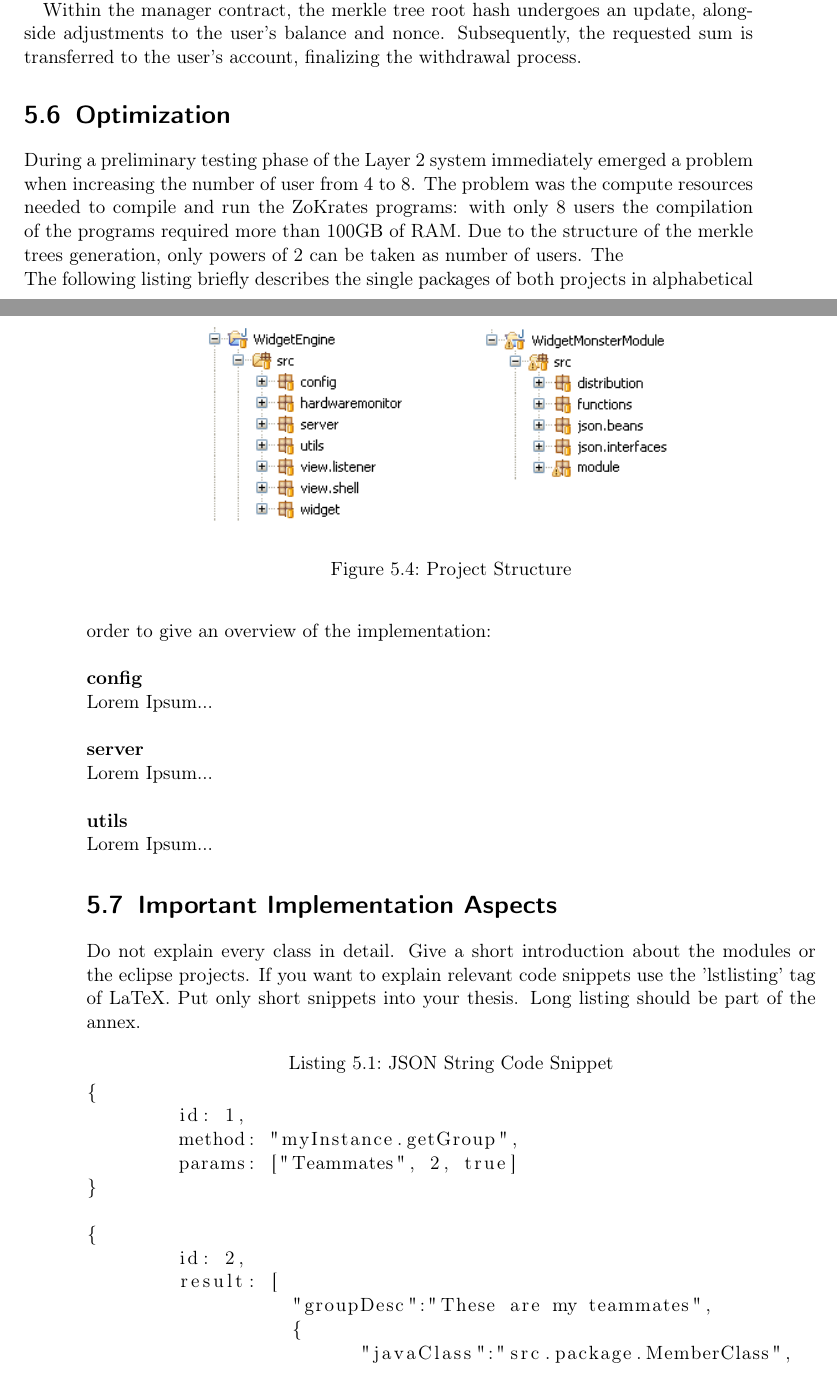
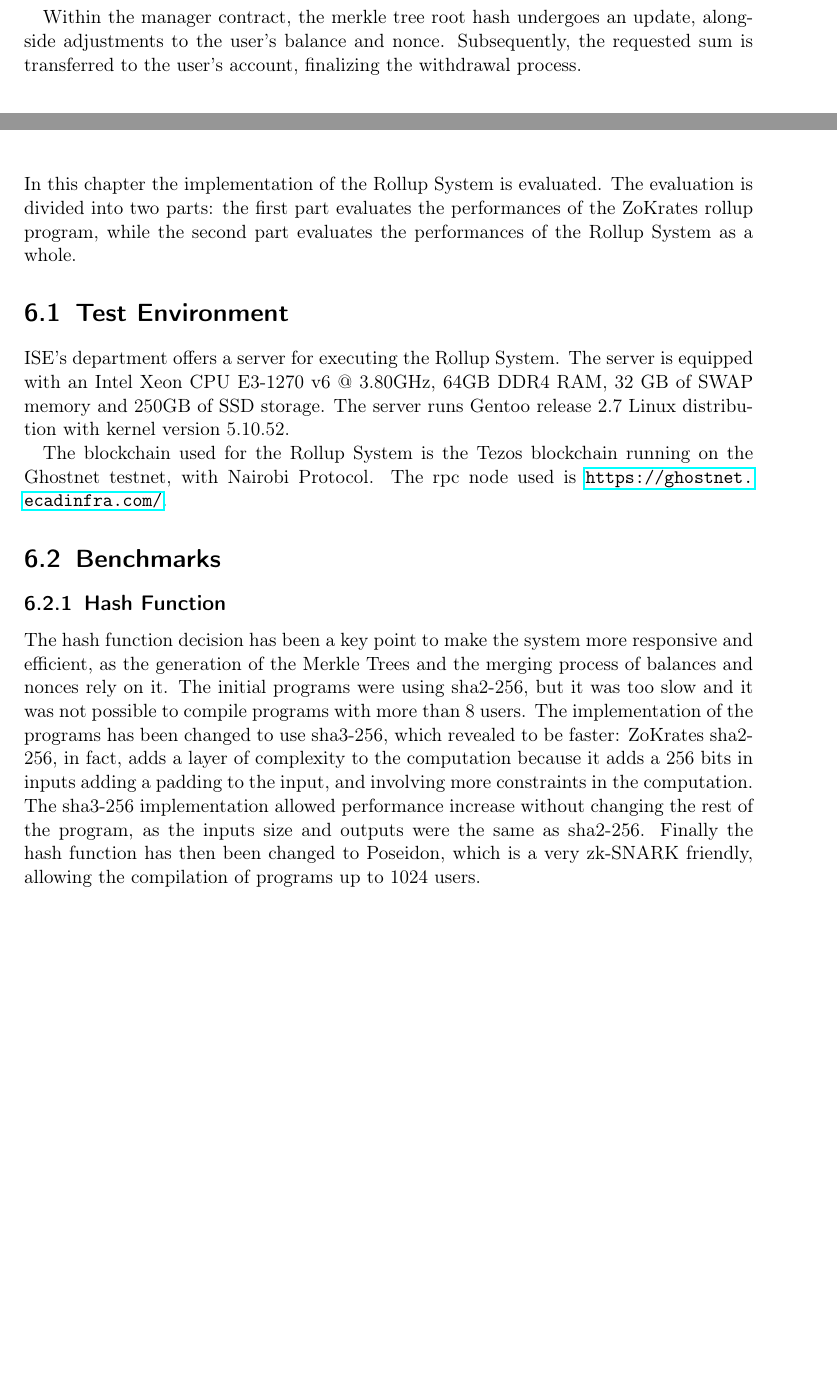
Before and after one commit to 10Andrea10/master-thesis-latex, a LaTeX thesis (main.tex, which reads chapters/chapter5.tex, chapters/chapter6.tex): two parts of pages 41 and 42 of 56 before the commit and two parts of pages 41 and 43 of 54 after it, joined at a grey line, cut so that both start at the same text, the shorter picture padded with empty space. Compiled offline with pdfLaTeX.

Commit message:
edit img + initial bench

```diff
--- a/chapters/chapter5.tex
+++ b/chapters/chapter5.tex
@@ -193,53 +164,3 @@ The second phase is initiated by a Web Server that detects a considerable accumu
   The withdrawal initiation commences as users dispatch withdrawal requests to the Web Server. Subsequently, the Web Server retrieves the user's balance and nonce from the manager contract and generates withdrawal inputs for the dedicated ZoKrates program. This ZoKrates program orchestrates the computation of the new root hash for the merkle tree containing balances and nonces. This computation involves the subtraction of the user-specified amount. The computed new root hash is then relayed back to the Web Server. In turn, the Web Server invokes the \textit{receive\_withdrawal\_proof} entrypoint within the manager smart contract. This invocation encompasses the provision of the new root hash as a parameter.
 
   Within the manager contract, the merkle tree root hash undergoes an update, alongside adjustments to the user's balance and nonce. Subsequently, the requested sum is transferred to the user's account, finalizing the withdrawal process.
-
-
-
-\section{Optimization}
-During a preliminary testing phase of the Layer 2 system immediately emerged a problem when increasing the number of user from 4 to 8. The problem was the compute resources needed to compile and run the ZoKrates programs: with only 8 users the compilation of the programs required more than 100GB of RAM. Due to the structure of the merkle trees generation, only powers of 2 can be taken as number of users. The
-
-\begin{figure}[htb]
-  \centering
-  \includegraphics[width=10cm]{screenshot_2_projects}
-  \caption{Project Structure}
-  \label{fig:projects}
-\end{figure}
-
-\noindent
-The following listing briefly describes the single packages of both projects in alphabetical order to give an overview of the implementation:
-\\
-\\
-\textbf{config}
-\\
-Lorem Ipsum...
-\\
-\\
-\textbf{server}
-\\
-Lorem Ipsum...
-\\
-\\
-\textbf{utils}
-\\
-Lorem Ipsum...
-
-\section{Important Implementation Aspects\label{sec:implaspects}}
-
-Do not explain every class in detail. Give a short introduction about the modules or the eclipse projects. If you want to explain relevant code snippets use the 'lstlisting' tag of LaTeX. Put only short snippets into your thesis. Long listing should be part of the annex.
-
-\lstset{caption=JSON String Code Snippet,label=jsonstring,showstringspaces=false}
-\begin{lstlisting}
-{
-	id: 1,
-	method: "myInstance.getGroup",
-	params: ["Teammates", 2, true]
-}
-
-{
-	id: 2,
-	result: [
-		  "groupDesc":"These are my teammates",
-		  {
-			"javaClass":"src.package.MemberClass",
-			"memberName": "Bob",
--- a/chapters/chapter6.tex
+++ b/chapters/chapter6.tex
@@ -1,13 +1,13 @@
 \chapter{Evaluation\label{cha:chapter6}}
 
-In this chapter the implementation of Component X is evaluated. An example instance was created for every service. The following chapter validates the component implemented in the previous chapter against the requirements.
-\\
-\\
-Put some screenshots in this section! Map the requirements with your proposed solution. Compare it with related work. Why is your solution better than a concurrent approach from another organization?
+In this chapter the implementation of the Rollup System is evaluated. The evaluation is divided into two parts: the first part evaluates the performances of the ZoKrates rollup program, while the second part evaluates the performances of the Rollup System as a whole.
+
+
+% Put some screenshots in this section! Map the requirements with your proposed solution. Compare it with related work. Why is your solution better than a concurrent approach from another organization?
 
 \section{Test Environment\label{sec:testenvir}}
 
-Fraunhofer Institute FOKUS' Open IMS Playground was used as a test environment for the telecommunication services. The IMS Playground ...
+ISE's department offers a server for executing the Rollup System. The server is equipped with an Intel Xeon CPU E3-1270 v6 @ 3.80GHz, 64GB DDR4 RAM, 32 GB of SWAP memory and 250GB of SSD storage. The server runs Gentoo release 2.7 Linux distribution with kernel version 5.10.52.
 
-\section{Scalability\label{sec:scal}}
+The blockchain used for the Rollup System is the Tezos blockchain running on the Ghostnet testnet, with Nairobi Protocol. The rpc node used is \url{https://ghostnet.ecadinfra.com/}.
 
@@ -21,4 +16,9 @@ Lorem Ipsum
 
 \subsection{Hash Function\label{subsec:6_hashfunc}}
 
+The hash function decision has been a key point to make the system more responsive and efficient, as the generation of the Merkle Trees and the merging process of balances and nonces rely on it. The initial programs were using sha2-256, but it was too slow and it was not possible to compile programs with more than 8 users. The implementation of the programs has been changed to use sha3-256, which revealed to be faster: ZoKrates sha2-256, in fact, adds a layer of complexity to the computation because it adds a 256 bits in inputs adding a padding to the input, and involving more constraints in the computation. The sha3-256 implementation allowed performance increase without changing the rest of the program, as the inputs size and outputs were the same as sha2-256.
+Finally the hash function has then been changed to Poseidon, which is a very zk-SNARK friendly, allowing the compilation of programs up to 1024 users.
+
+
+
 \subsection{Verifier key and proof size\label{subsec:6_verifierproofsize}}
```
Also changed, not shown: chapters/chapter4.tex (+3 -3 lines), img/2_drawings-adsp_rollup_architecture.png, img/2_drawings-adsp_sequence_general.png, img/4_Architecture-L1_general.png (deleted), img/4_Architecture-L2_general.png (deleted), img/4_Architecture-Sequence_general_L1.png (deleted), img/4_drawings-L1_general.png (added), img/4_drawings-L2_general.png (added), img/4_drawings-Sequence_general_L1.png (added), img/5_drawings-L2_technologies_zokrates_metal.png (deleted), img/5_drawings-sequence_deposit.png, chapters/chapter5.tex (56 more changed lines), chapters/chapter6.tex (7 more changed lines), 1 other file.
